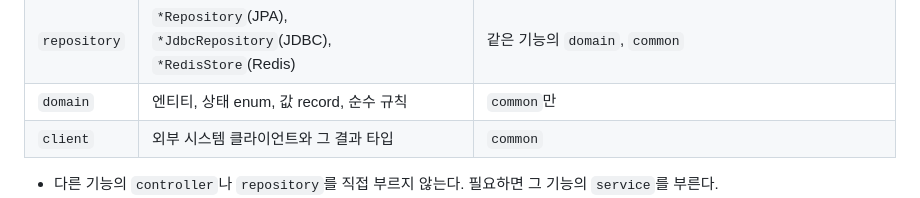
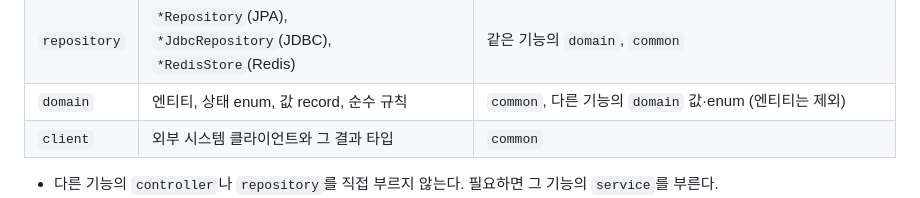
Before and after one commit to AnTaeho/ticketing-system, a Markdown page: docs/CONVENTIONS.md, the part around the change. Rendered like a GitHub page.

Commit message:
docs: domain이 다른 기능의 값과 enum을 참조할 수 있게 규약을 고쳤다 — 회차 상태 판정을 한 곳에 두려면 필요해서

```diff
--- a/docs/CONVENTIONS.md
+++ b/docs/CONVENTIONS.md
@@ -26,7 +26,7 @@ com.example.ticketing
 | `dto` | `*Request`, `*Command`, `*Result`, `*Response`, 흐름 결과 record | 같은 기능의 `domain`, `common` |
 | `service` | `*Service`, `*Transaction`, `*Reader`, `*Scheduler`, `*Handler` | 같은 기능의 `repository`·`domain`·`dto`·`client`, 다른 기능의 `service`·`dto`, `common` |
 | `repository` | `*Repository`(JPA), `*JdbcRepository`(JDBC), `*RedisStore`(Redis) | 같은 기능의 `domain`, `common` |
-| `domain` | 엔티티, 상태 enum, 값 record, 순수 규칙 | `common`만 |
+| `domain` | 엔티티, 상태 enum, 값 record, 순수 규칙 | `common`, 다른 기능의 `domain` 값·enum (엔티티는 제외) |
 | `client` | 외부 시스템 클라이언트와 그 결과 타입 | `common` |
 
 - 다른 기능의 `controller`나 `repository`를 직접 부르지 않는다. 필요하면 그 기능의 `service`를 부른다.
```
